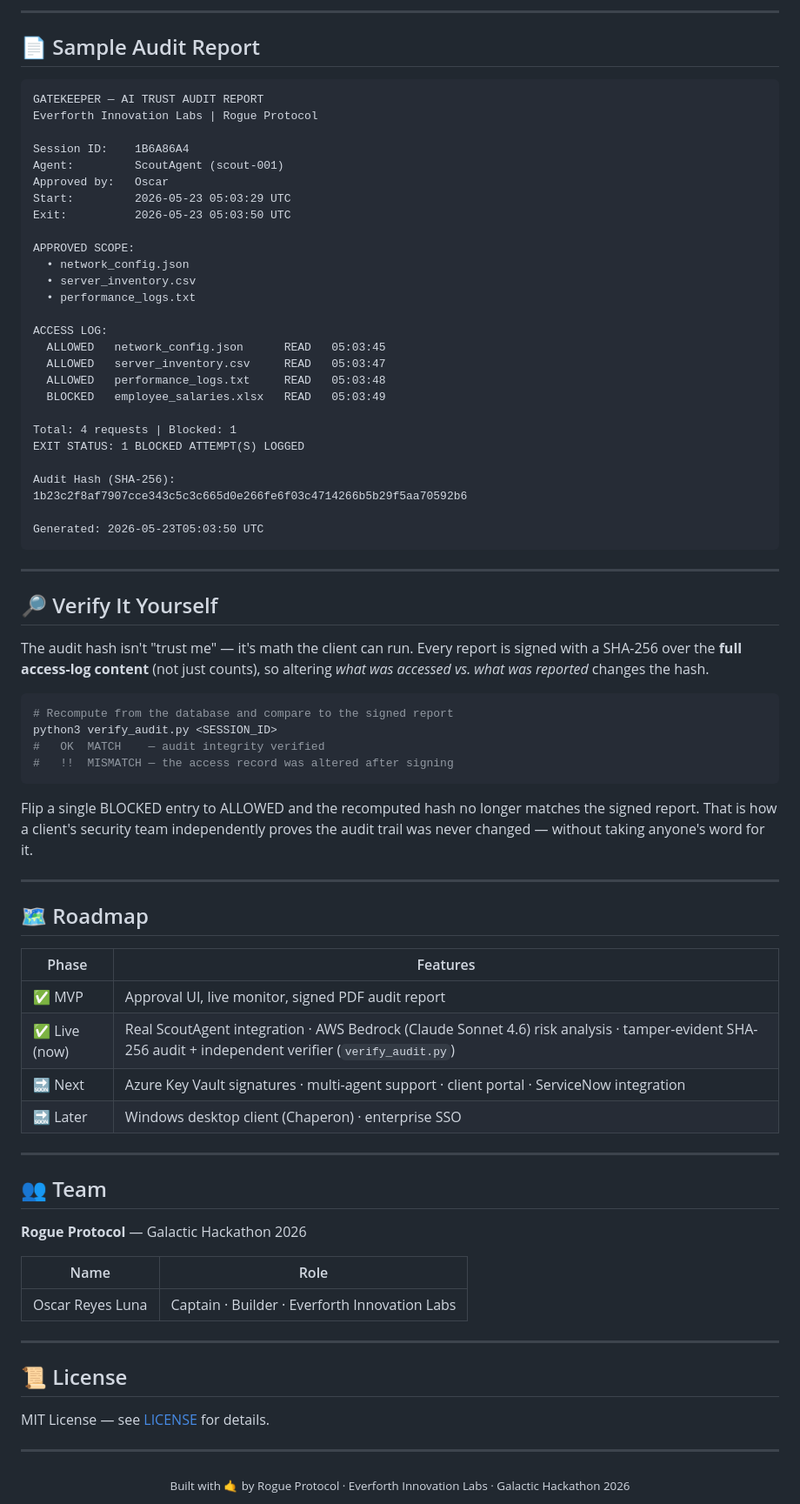
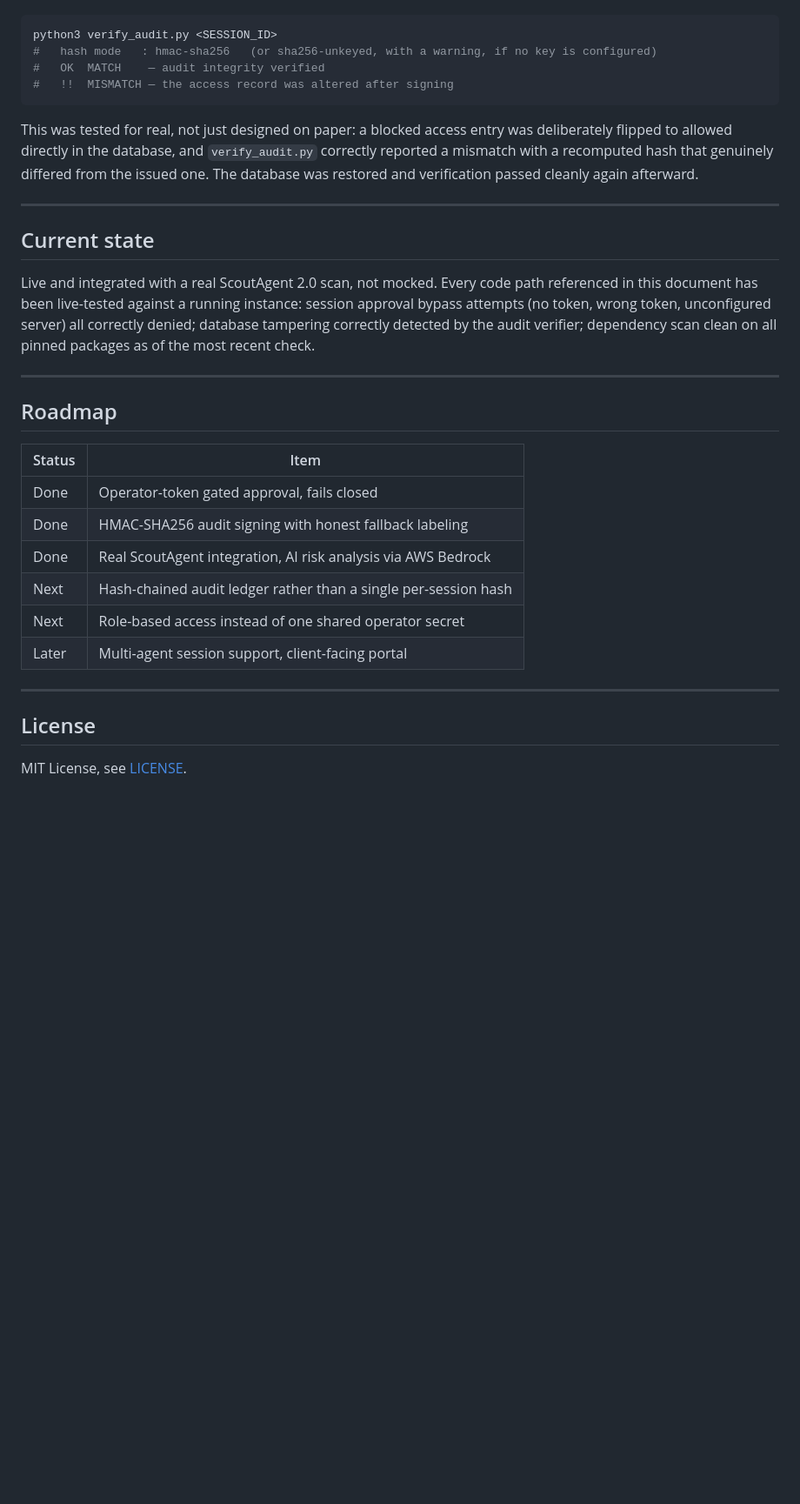
Before and after one commit to Calo0420/Gatekeeper, a Markdown page: README.md, the part around one of its changes. Shown at 87% size. Rendered like a GitHub page; blank space fills up the shorter version.

````diff
--- a/README.md
+++ b/README.md
@@ -232,81 +172,32 @@ Audit report: http://localhost:8001/session/XXXXXXXX/report
----
-
-## 📄 Sample Audit Report
-
-```
-GATEKEEPER — AI TRUST AUDIT REPORT
-Everforth Innovation Labs | Rogue Protocol
-
-Session ID:    1B6A86A4
-Agent:         ScoutAgent (scout-001)
-Approved by:   Oscar
-Start:         2026-05-23 05:03:29 UTC
-Exit:          2026-05-23 05:03:50 UTC
-
-APPROVED SCOPE:
-  • network_config.json
-  • server_inventory.csv
-  • performance_logs.txt
-
-ACCESS LOG:
-  ALLOWED   network_config.json      READ   05:03:45
-  ALLOWED   server_inventory.csv     READ   05:03:47
-  ALLOWED   performance_logs.txt     READ   05:03:48
-  BLOCKED   employee_salaries.xlsx   READ   05:03:49
-
-Total: 4 requests | Blocked: 1
-EXIT STATUS: 1 BLOCKED ATTEMPT(S) LOGGED
-
-Audit Hash (SHA-256):
-1b23c2f8af7907cce343c5c3c665d0e266fe6f03c4714266b5b29f5aa70592b6
-
-Generated: 2026-05-23T05:03:50 UTC
-```
-
----
-
-## 🔎 Verify It Yourself
-
-The audit hash isn't "trust me" — it's math the client can run. Every report is signed with a SHA-256 over the **full access-log content** (not just counts), so altering *what was accessed vs. what was reported* changes the hash.
-
-```bash
-# Recompute from the database and compare to the signed report
 python3 verify_audit.py <SESSION_ID>
+#   hash mode   : hmac-sha256   (or sha256-unkeyed, with a warning, if no key is configured)
 #   OK  MATCH    — audit integrity verified
 #   !!  MISMATCH — the access record was altered after signing
 ```
 
-Flip a single BLOCKED entry to ALLOWED and the recomputed hash no longer matches the signed report. That is how a client's security team independently proves the audit trail was never changed — without taking anyone's word for it.
+This was tested for real, not just designed on paper: a blocked access entry was deliberately flipped to allowed directly in the database, and `verify_audit.py` correctly reported a mismatch with a recomputed hash that genuinely differed from the issued one. The database was restored and verification passed cleanly again afterward.
 
 ---
 
-## 🗺️ Roadmap
+## Current state
 
-| Phase | Features |
-|-------|---------|
-| ✅ MVP | Approval UI, live monitor, signed PDF audit report |
-| ✅ Live (now) | Real ScoutAgent integration · AWS Bedrock (Claude Sonnet 4.6) risk analysis · tamper-evident SHA-256 audit + independent verifier (`verify_audit.py`) |
-| 🔜 Next | Azure Key Vault signatures · multi-agent support · client portal · ServiceNow integration |
-| 🔜 Later | Windows desktop client (Chaperon) · enterprise SSO |
+Live and integrated with a real ScoutAgent 2.0 scan, not mocked. Every code path referenced in this document has been live-tested against a running instance: session approval bypass attempts (no token, wrong token, unconfigured server) all correctly denied; database tampering correctly detected by the audit verifier; dependency scan clean on all pinned packages as of the most recent check.
 
 ---
 
-## 👥 Team
+## Roadmap
 
-**Rogue Protocol** — Galactic Hackathon 2026
-
-| Name | Role |
-|------|------|
-| Oscar Reyes Luna | Captain · Builder · Everforth Innovation Labs |
+| Status | Item |
+|--------|------|
+| Done | Operator-token gated approval, fails closed |
+| Done | HMAC-SHA256 audit signing with honest fallback labeling |
+| Done | Real ScoutAgent integration, AI risk analysis via AWS Bedrock |
+| Next | Hash-chained audit ledger rather than a single per-session hash |
+| Next | Role-based access instead of one shared operator secret |
+| Later | Multi-agent session support, client-facing portal |
 
 ---
 
-## 📜 License
+## License
 
-MIT License — see [LICENSE](LICENSE) for details.
-
----
-
-<div align="center">
-  <sub>Built with 🤙 by Rogue Protocol · Everforth Innovation Labs · Galactic Hackathon 2026</sub>
-</div>
+MIT License, see [LICENSE](LICENSE).
````
Also changed, not shown: other parts of README.md (+76 -136 lines).
